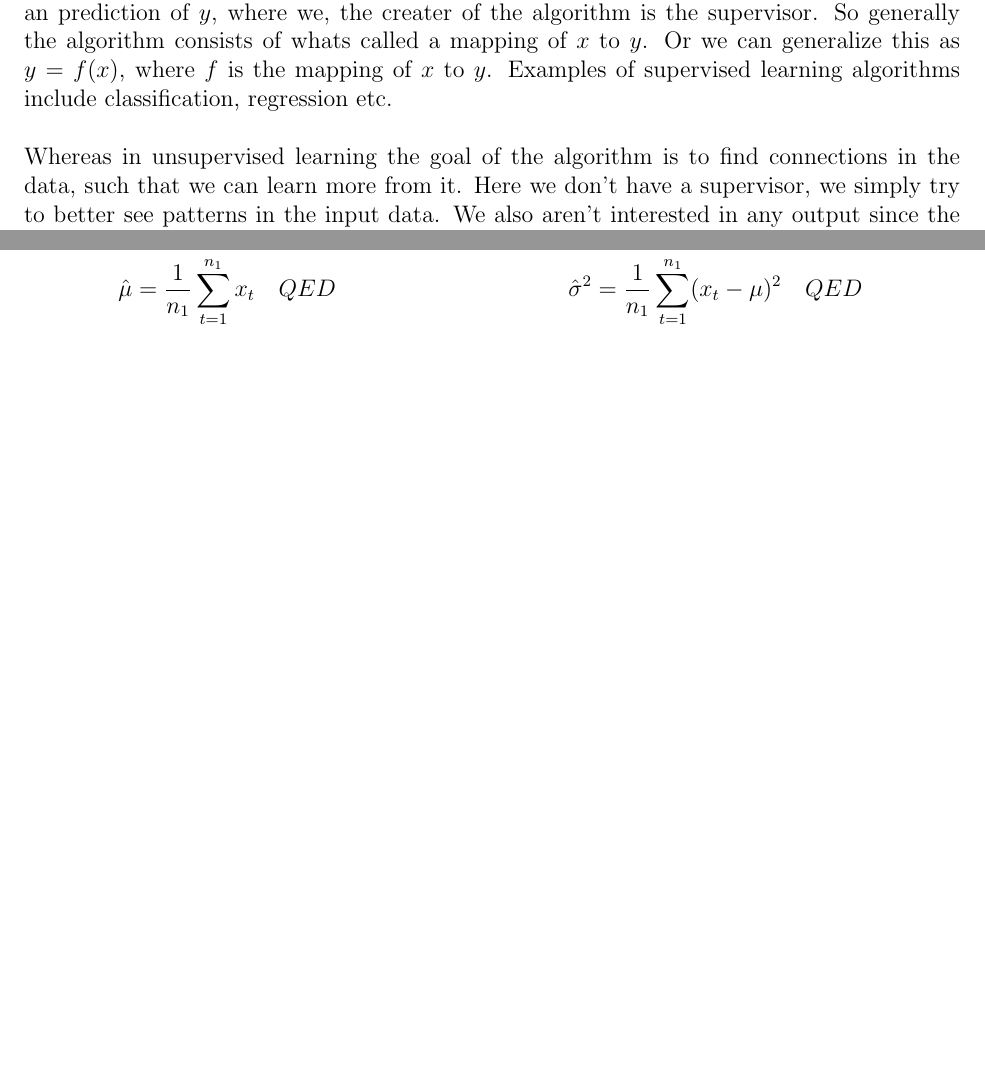
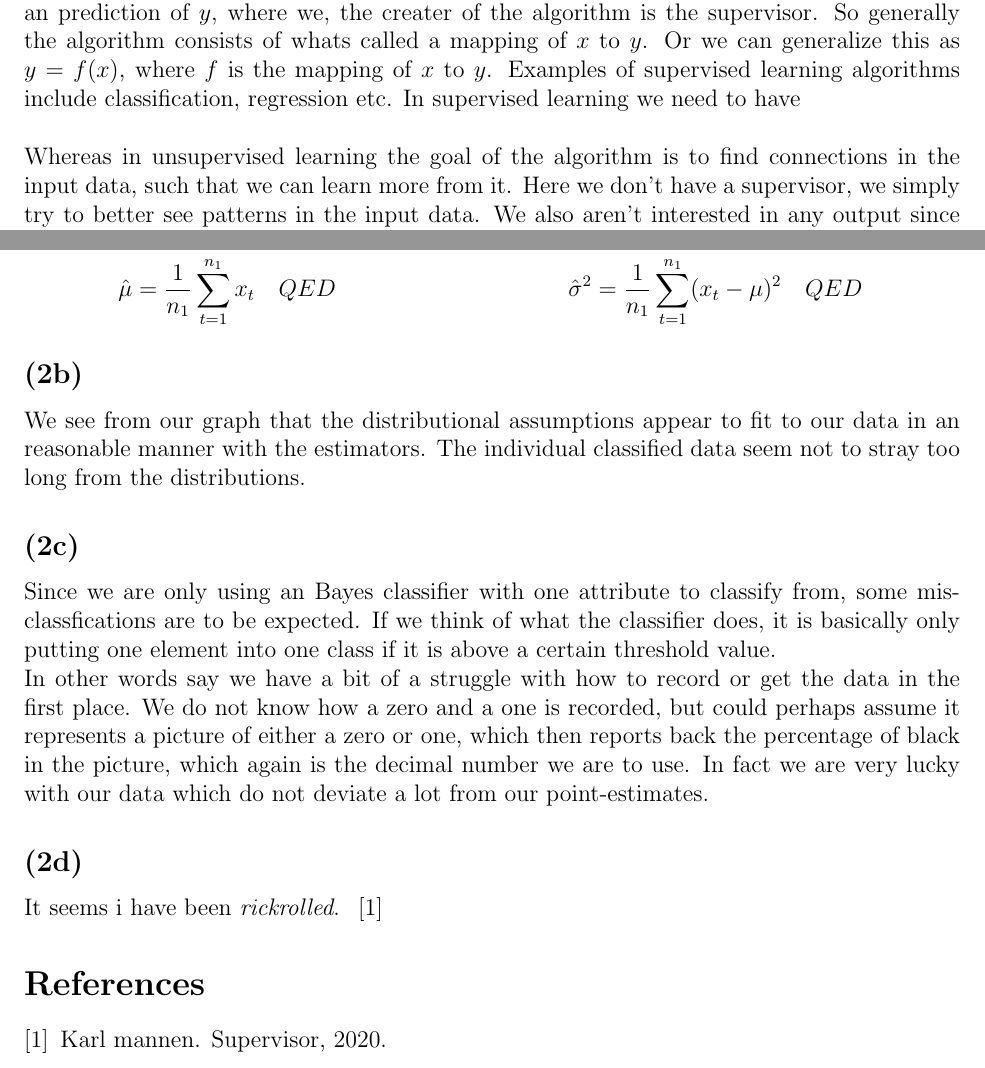
Before and after one commit to salomaestro/FYS-2021, a LaTeX problem sheet (PortofolioAssignment1/latexScript.tex): two parts of pages 1 and 6 of 6, joined at a grey line, cut so that both start at the same text, the shorter picture padded with empty space. Compiled offline with pdfLaTeX.

Commit message:
much done, very fun

```diff
--- a/PortofolioAssignment1/latexScript.tex
+++ b/PortofolioAssignment1/latexScript.tex
@@ -8,6 +8,7 @@
 \usepackage{graphicx}
 \usepackage{mathtools}
 \usepackage{cancel}
+\usepackage{cite}
 \pgfplotsset{compat=1.16}
 \graphicspath{ {./pictures/} }
 
@@ -29,9 +30,9 @@
   \maketitle
   \section*{Problem 1}
     \subsection*{(1a)} \\
-      Supervised learning consists of machine learning algorithms which both has inputs and outputs. The goal of the supervised learning algorithm is using the observed values of $x$ to make an prediction of $y$, where we, the creater of the algorithm is the supervisor. So generally the algorithm consists of whats called a mapping of $x$ to $y$. Or we can generalize this as $y = f(x)$, where $f$ is the mapping of $x$ to $y$. Examples of supervised learning algorithms include classification, regression etc.\\
+      Supervised learning consists of machine learning algorithms which both has inputs and outputs. The goal of the supervised learning algorithm is using the observed values of $x$ to make an prediction of $y$, where we, the creater of the algorithm is the supervisor. So generally the algorithm consists of whats called a mapping of $x$ to $y$. Or we can generalize this as $y = f(x)$, where $f$ is the mapping of $x$ to $y$. Examples of supervised learning algorithms include classification, regression etc. In supervised learning we need to have \\
       \newline
-      Whereas in unsupervised learning the goal of the algorithm is to find connections in the data, such that we can learn more from it. Here we don't have a supervisor, we simply try to better see patterns in the input data. We also aren't interested in any output since the input is used to train the model to rule out differences of the variables.\\
+      Whereas in unsupervised learning the goal of the algorithm is to find connections in the input data, such that we can learn more from it. Here we don't have a supervisor, we simply try to better see patterns in the input data. We also aren't interested in any output since the input is used to train the model to rule out differences of the variables.\\
       \newline
       The PageRank algorithm is a unsupervised learning algorithm.
 
@@ -143,4 +144,11 @@
         \hat{\mu} & = \dfrac{1}{n_1}\sum_{t=1}^{n_1} x_t \quad QED &\quad\quad
         \hat{\sigma}^2 &= \dfrac{1}{n_1}\sum_{t=1}^{n_1} (x_t-\mu)^2 \quad QED
       \end{align*}
+    \subsection*{(2b)}
+      We see from our graph that the distributional assumptions appear to fit to our data in an reasonable manner with the estimators. The individual classified data seem not to stray too long from the distributions.
+    \subsection*{(2c)}
+      Since we are only using an Bayes classifier with one attribute to classify from, some misclassfications are to be expected. If we think of what the classifier does, it is basically only putting one element into one class if it is above a certain threshold value.\\
+      In other words say we have a bit of a struggle with how to record or get the data in the first place. We do not know how a zero and a one is recorded, but could perhaps assume it represents a picture of either a zero or one, which then reports back the percentage of black in the picture, which again is the decimal number we are to use. In fact we are very lucky with our data which do not deviate a lot from our point-estimates.
+    \subsection*{(2d)}
+      It seems i have been \textit{rickrolled}. ~\cite{Karl:mannen}
 
```
Also changed, not shown: PortofolioAssignment1/sources.bib (added, +4 -0 lines), PortofolioAssignment1/latexScript.bbl (added), PortofolioAssignment1/latexScript.pdf, PortofolioAssignment1/latexScript.tex (3 more changed lines), 7 other files.
